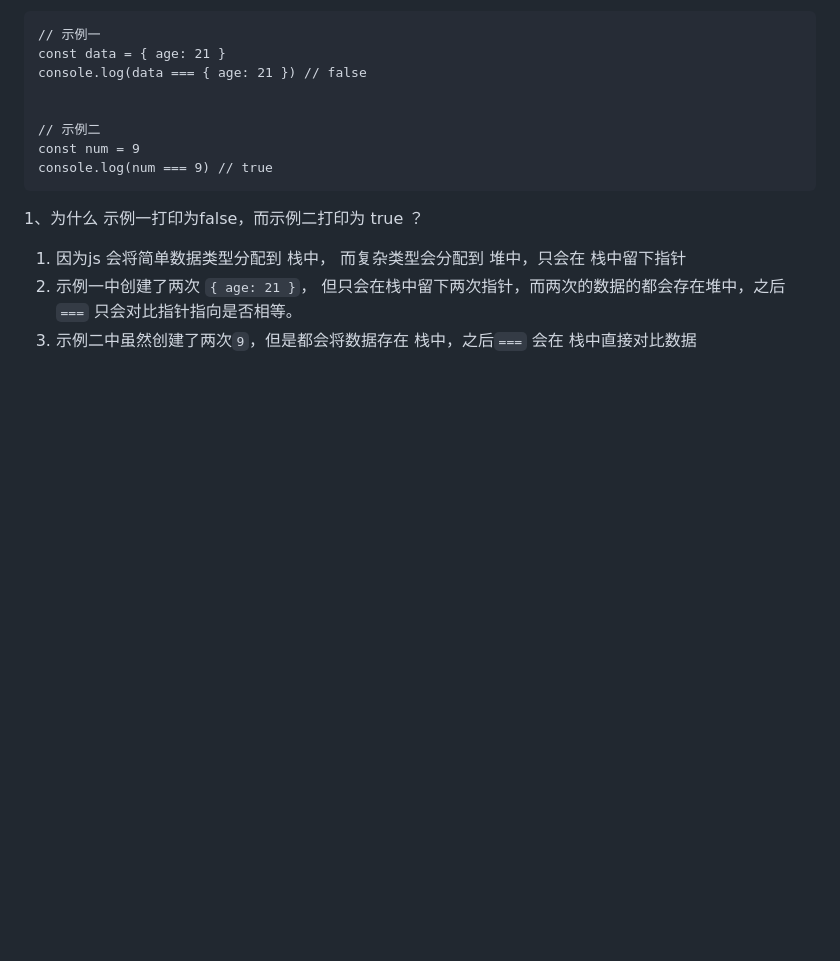
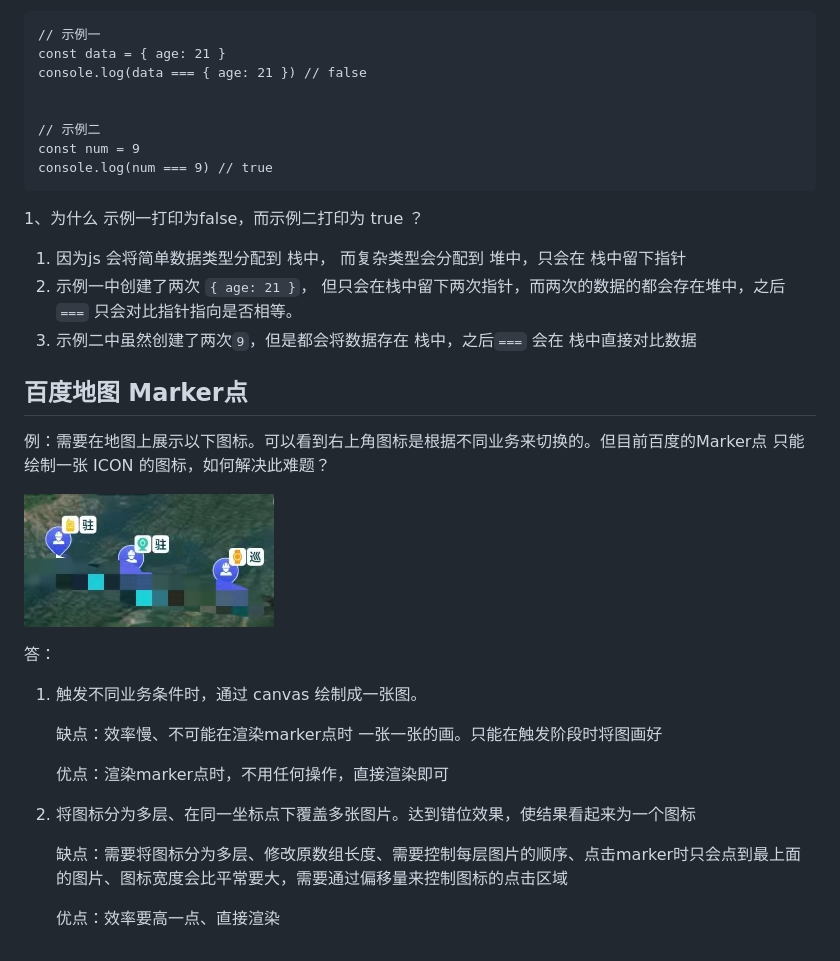
Before and after one commit to angxuejian/front-end.basics, a Markdown page: docs/tips.md, the part around the change. Rendered like a GitHub page; pictures changed too: img/1.png (added); blank space fills up the shorter version.

```diff
--- a/docs/tips.md
+++ b/docs/tips.md
@@ -62,3 +62,23 @@ console.log(num === 9) // true
 1. 因为js 会将简单数据类型分配到 栈中， 而复杂类型会分配到 堆中，只会在 栈中留下指针
 2. 示例一中创建了两次 `{ age: 21 }`， 但只会在栈中留下两次指针，而两次的数据的都会存在堆中，之后 `===` 只会对比指针指向是否相等。
 3. 示例二中虽然创建了两次`9`，但是都会将数据存在 栈中，之后`===` 会在 栈中直接对比数据
+
+## 百度地图 Marker点
+
+例：需要在地图上展示以下图标。可以看到右上角图标是根据不同业务来切换的。但目前百度的Marker点 只能绘制一张 ICON 的图标，如何解决此难题？
+
+![1](/img/1.png)
+
+答：
+
+1. 触发不同业务条件时，通过 canvas 绘制成一张图。
+
+    缺点：效率慢、不可能在渲染marker点时 一张一张的画。只能在触发阶段时将图画好
+
+    优点：渲染marker点时，不用任何操作，直接渲染即可
+
+2. 将图标分为多层、在同一坐标点下覆盖多张图片。达到错位效果，使结果看起来为一个图标
+
+    缺点：需要将图标分为多层、修改原数组长度、需要控制每层图片的顺序、点击marker时只会点到最上面的图片、图标宽度会比平常要大，需要通过偏移量来控制图标的点击区域
+
+    优点：效率要高一点、直接渲染
```
Also changed, not shown: README.md (+6 -7 lines).
